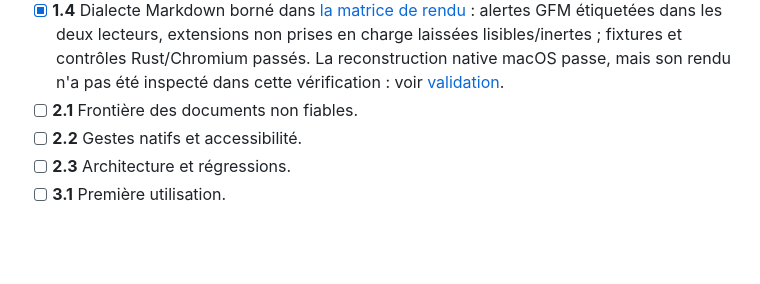
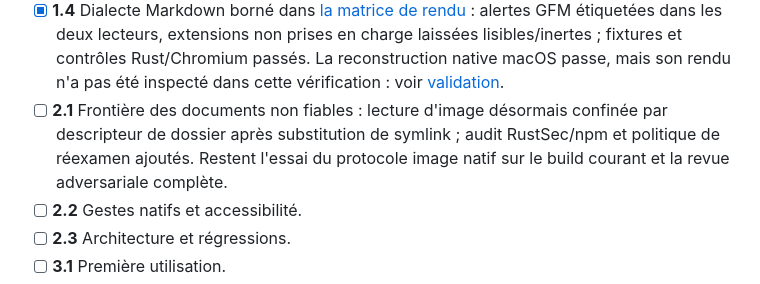
Before and after one commit to OthmaneBlial/marklight, a Markdown page: ROADMAP.md, the part around the change. GitHub-like rendering; blank space fills up the shorter version.

```diff
--- a/ROADMAP.md
+++ b/ROADMAP.md
@@ -58,7 +58,10 @@ un fichier écrit. État au 19 septembre 2026 :
   laissées lisibles/inertes ; fixtures et contrôles Rust/Chromium passés. La
   reconstruction native macOS passe, mais son rendu n'a pas été inspecté dans
   cette vérification : voir [validation](docs/VALIDATION.md#development-progress-after-v011-on-2026-09-19).
-- [ ] **2.1** Frontière des documents non fiables.
+- [ ] **2.1** Frontière des documents non fiables : lecture d'image désormais
+  confinée par descripteur de dossier après substitution de symlink ; audit
+  RustSec/npm et politique de réexamen ajoutés. Restent l'essai du protocole
+  image natif sur le build courant et la revue adversariale complète.
 - [ ] **2.2** Gestes natifs et accessibilité.
 - [ ] **2.3** Architecture et régressions.
 - [ ] **3.1** Première utilisation.
```
Also changed, not shown: docs/VALIDATION.md (+22 -0 lines).
